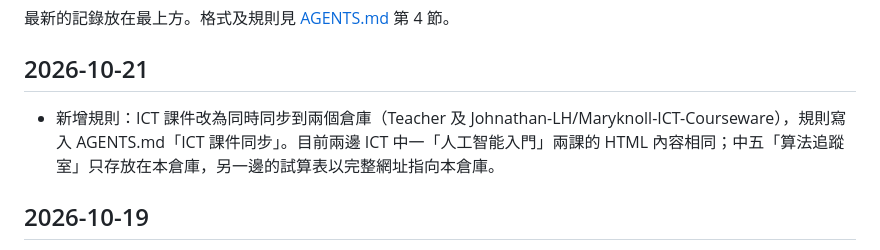
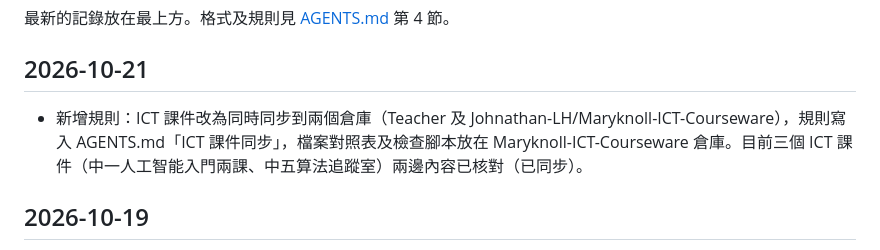
Before and after one commit to Johnathan-LH/Teacher, a Markdown page: CHANGELOG.md, the part around the change. GitHub-like rendering.

```diff
--- a/CHANGELOG.md
+++ b/CHANGELOG.md
@@ -3,7 +3,7 @@
 最新的記錄放在最上方。格式及規則見 [AGENTS.md](AGENTS.md) 第 4 節。
 
 ## 2026-10-21
-- 新增規則：ICT 課件改為同時同步到兩個倉庫（Teacher 及 Johnathan-LH/Maryknoll-ICT-Courseware），規則寫入 AGENTS.md「ICT 課件同步」。目前兩邊 ICT 中一「人工智能入門」兩課的 HTML 內容相同；中五「算法追蹤室」只存放在本倉庫，另一邊的試算表以完整網址指向本倉庫。
+- 新增規則：ICT 課件改為同時同步到兩個倉庫（Teacher 及 Johnathan-LH/Maryknoll-ICT-Courseware），規則寫入 AGENTS.md「ICT 課件同步」，檔案對照表及檢查腳本放在 Maryknoll-ICT-Courseware 倉庫。目前三個 ICT 課件（中一人工智能入門兩課、中五算法追蹤室）兩邊內容已核對（已同步）。
 
 ## 2026-10-19
 - 修改：數學 中二第 3 課「恆等式」（Math/F2/恆等式.html）以新版本取代：環節時間改為 引入 14:25–14:29、熱身 14:29–14:33、新知 14:33–14:38、證明是恆等式 14:38–14:46、鞏固練習 14:46–14:55、總結 14:55–15:00；第 1 題拆成 1(a) 數字等式、1(b) 代入 x 值；各環節必做題目改為 q1a、q1b、q2–q4、q6–q8、q9、q10、q12、q15、q16；q5、q11、q14、q17、q18 標示為「做得快」才做，q13 標示為「老師示範」；q9、q10、q12 只在網站作答、課後才抄到工作紙；新增代入 x 值的選擇及方程式核對區；移除購物模型（shop）。儲存版本由 v11 改為 v13，舊的作答記錄不會帶到新版本。
```
Also changed, not shown: AGENTS.md (+14 -14 lines).
